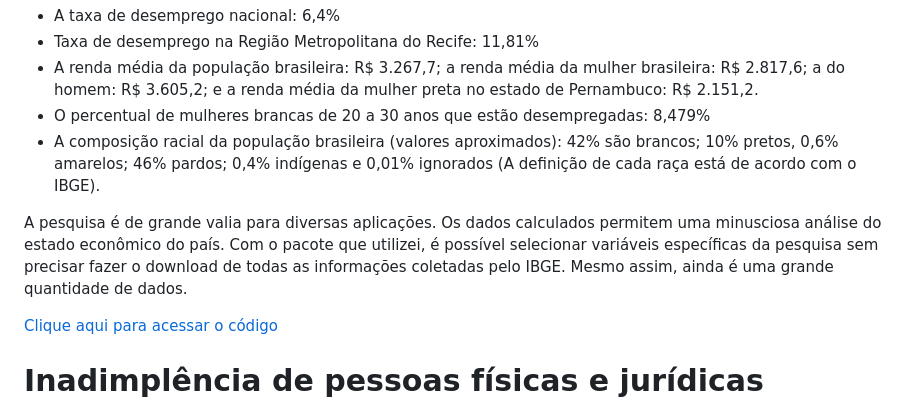
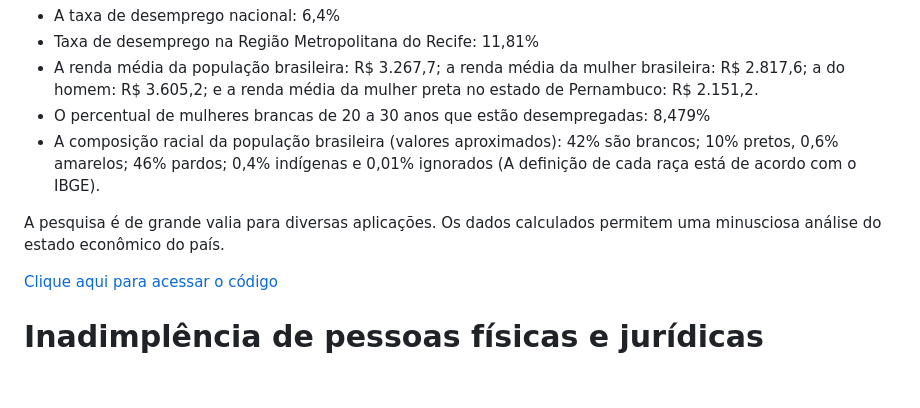
Before and after one commit to Danieldnv/portfolio_p, a Markdown page: README.md, the part around the change. Rendered like a GitHub page; blank space fills up the shorter version.

```diff
--- a/README.md
+++ b/README.md
@@ -11,7 +11,7 @@ Ao aplicar funções dos pacotes "survey" e "convey" nos microdados obtidos, é
 * O percentual de mulheres brancas de 20 a 30 anos que estão desempregadas: 8,479%
 * A composição racial da população brasileira (valores aproximados): 42% são brancos; 10% pretos, 0,6% amarelos; 46% pardos; 0,4% indígenas e 0,01% ignorados (A definição de cada raça está de acordo com o IBGE).
 
-A pesquisa é de grande valia para diversas aplicações. Os dados calculados permitem uma minusciosa análise do estado econômico do país. Com o pacote que utilizei, é possível selecionar variáveis específicas da pesquisa sem precisar fazer o download de todas as informações coletadas pelo IBGE. Mesmo assim, ainda é uma grande quantidade de dados.
+A pesquisa é de grande valia para diversas aplicações. Os dados calculados permitem uma minusciosa análise do estado econômico do país.
 
 [Clique aqui para acessar o código](https://github.com/Danieldnv/portfolio_p/blob/main/codigos/pnad_portfolio_en.R)
 
```
